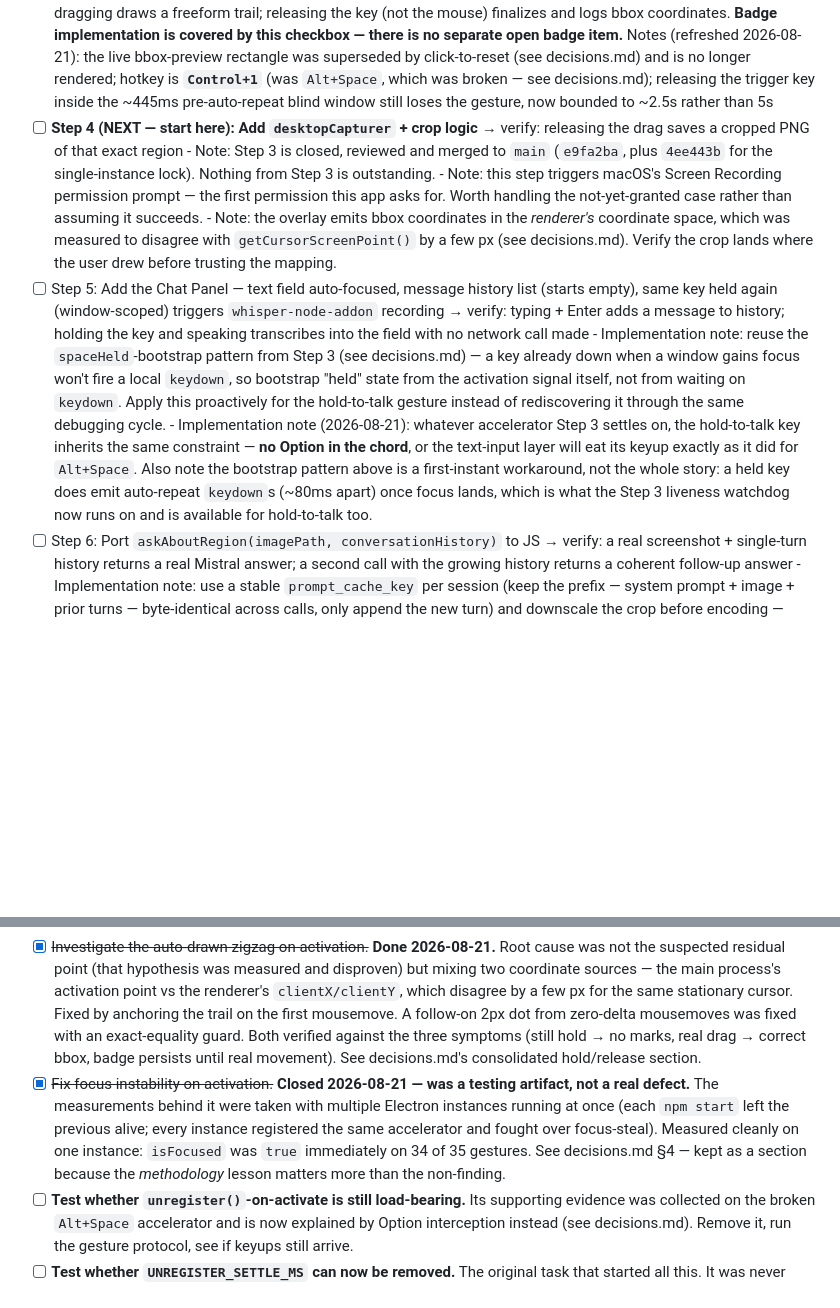
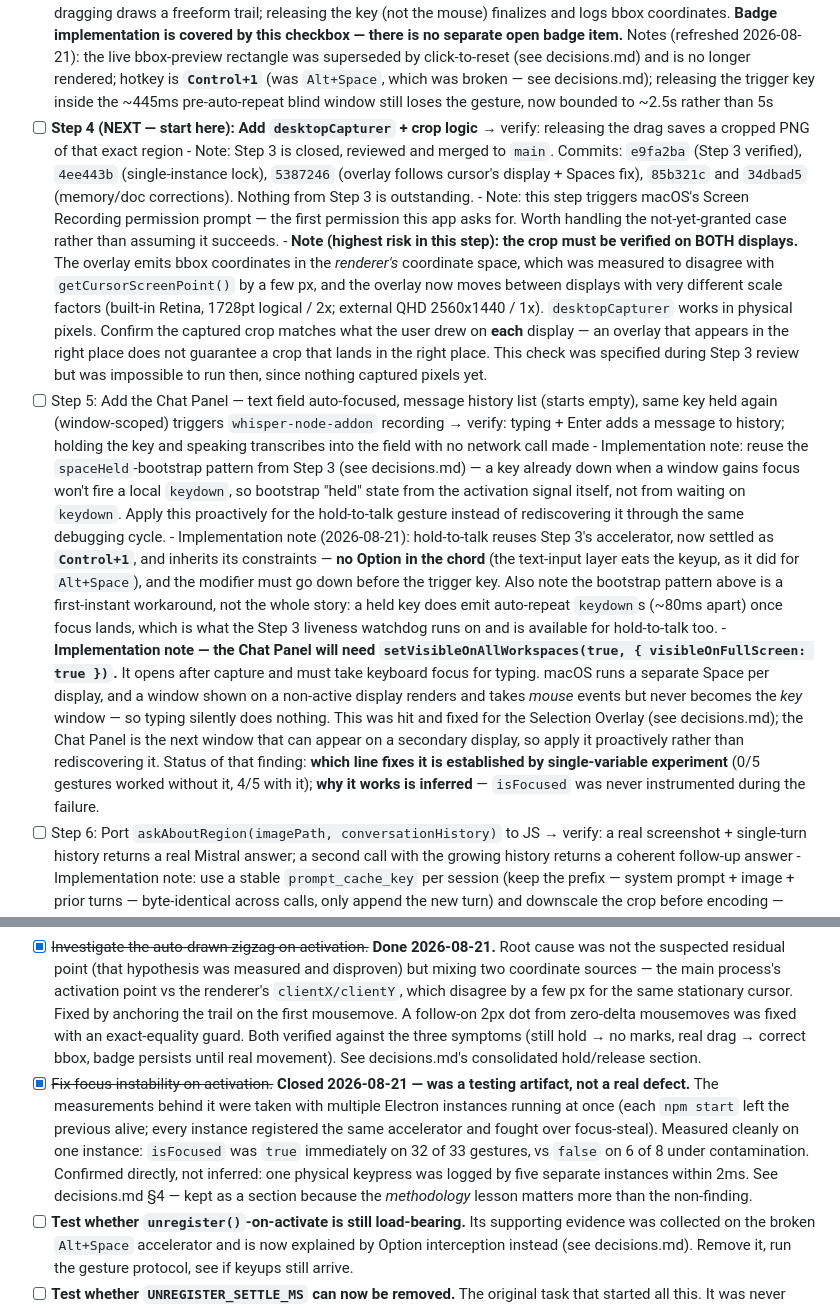
Before and after one commit to nickpham123/screen-region-agent, a Markdown page: .claude/memory/todo.md, 2 parts joined by grey strips. GitHub-like rendering; blank space fills up the shorter version.

Commit message:
Make memory files self-contained for a cold Step 4 session
Step 4 will be started in a fresh session that reads these files without any
of this thread's context, so several references that were clear in-thread
were not clear on their own:

- Step 4's note listed only two of the five Step 3 commits.
- The crop-verification note now states plainly why it is the highest-risk
  part of Step 4: the overlay moves between displays with different scale
  factors, desktopCapturer works in physical pixels, and this codebase has a
  measured main-process/renderer coordinate discrepancy. An overlay that
  appears in the right place does not guarantee a crop that lands in the
  right place. The check was specified during Step 3 review but could not be
  run then, since nothing captured pixels yet.
- A stale 34-of-35 figure was corrected to 32 of 33.
- Step 5's note still said "whatever accelerator Step 3 settles on"; it is
  settled as Control+1.
- Added a Step 5 note that the Chat Panel needs setVisibleOnAllWorkspaces
  for the same reason the overlay did, with the finding's epistemic status
  attached: which line fixes it is established by single-variable
  experiment, why it works is inferred.

Also clarifies in decisions.md that the Spaces fix is a second, separate
change from the display-following fix despite sharing commit 5387246, and
records the isolating experiment that rules out setBounds fixing it as a
side effect.

Co-Authored-By: Claude Opus 5 <noreply@anthropic.com>
Claude-Session: https://claude.ai/code/session_017YnuZxjiBrkGS1K2H9rPXJ

```diff
--- a/.claude/memory/todo.md
+++ b/.claude/memory/todo.md
@@ -8,12 +8,13 @@ Concrete next actions, not aspirational plans (those live in `implementation_pla
 - [x] Step 2: Add `globalShortcut` hotkey press listener + immediate focus-grab on the overlay window → verify: pressing the key while any app is focused brings up a (blank for now) overlay that has keyboard focus
 - [x] Step 3: Add window-scoped keyup detection on the overlay + mouse drag-to-select while the key is held, plus a "ready to select" badge on activation → verified: badge shows on activation **and persists until genuine movement**; dragging draws a freeform trail; releasing the key (not the mouse) finalizes and logs bbox coordinates. **Badge implementation is covered by this checkbox — there is no separate open badge item.** Notes (refreshed 2026-08-21): the live bbox-preview rectangle was superseded by click-to-reset (see decisions.md) and is no longer rendered; hotkey is **`Control+1`** (was `Alt+Space`, which was broken — see decisions.md); releasing the trigger key inside the ~445ms pre-auto-repeat blind window still loses the gesture, now bounded to ~2.5s rather than 5s
 - [ ] **Step 4 (NEXT — start here): Add `desktopCapturer` + crop logic** → verify: releasing the drag saves a cropped PNG of that exact region
-      - Note: Step 3 is closed, reviewed and merged to `main` (`e9fa2ba`, plus `4ee443b` for the single-instance lock). Nothing from Step 3 is outstanding.
+      - Note: Step 3 is closed, reviewed and merged to `main`. Commits: `e9fa2ba` (Step 3 verified), `4ee443b` (single-instance lock), `5387246` (overlay follows cursor's display + Spaces fix), `85b321c` and `34dbad5` (memory/doc corrections). Nothing from Step 3 is outstanding.
       - Note: this step triggers macOS's Screen Recording permission prompt — the first permission this app asks for. Worth handling the not-yet-granted case rather than assuming it succeeds.
-      - Note: the overlay emits bbox coordinates in the *renderer's* coordinate space, which was measured to disagree with `getCursorScreenPoint()` by a few px (see decisions.md). Verify the crop lands where the user drew before trusting the mapping.
+      - **Note (highest risk in this step): the crop must be verified on BOTH displays.** The overlay emits bbox coordinates in the *renderer's* coordinate space, which was measured to disagree with `getCursorScreenPoint()` by a few px, and the overlay now moves between displays with very different scale factors (built-in Retina, 1728pt logical / 2x; external QHD 2560x1440 / 1x). `desktopCapturer` works in physical pixels. Confirm the captured crop matches what the user drew on **each** display — an overlay that appears in the right place does not guarantee a crop that lands in the right place. This check was specified during Step 3 review but was impossible to run then, since nothing captured pixels yet.
 - [ ] Step 5: Add the Chat Panel — text field auto-focused, message history list (starts empty), same key held again (window-scoped) triggers `whisper-node-addon` recording → verify: typing + Enter adds a message to history; holding the key and speaking transcribes into the field with no network call made
       - Implementation note: reuse the `spaceHeld`-bootstrap pattern from Step 3 (see decisions.md) — a key already down when a window gains focus won't fire a local `keydown`, so bootstrap "held" state from the activation signal itself, not from waiting on `keydown`. Apply this proactively for the hold-to-talk gesture instead of rediscovering it through the same debugging cycle.
-      - Implementation note (2026-08-21): whatever accelerator Step 3 settles on, the hold-to-talk key inherits the same constraint — **no Option in the chord**, or the text-input layer will eat its keyup exactly as it did for `Alt+Space`. Also note the bootstrap pattern above is a first-instant workaround, not the whole story: a held key does emit auto-repeat `keydown`s (~80ms apart) once focus lands, which is what the Step 3 liveness watchdog now runs on and is available for hold-to-talk too.
+      - Implementation note (2026-08-21): hold-to-talk reuses Step 3's accelerator, now settled as **`Control+1`**, and inherits its constraints — **no Option in the chord** (the text-input layer eats the keyup, as it did for `Alt+Space`), and the modifier must go down before the trigger key. Also note the bootstrap pattern above is a first-instant workaround, not the whole story: a held key does emit auto-repeat `keydown`s (~80ms apart) once focus lands, which is what the Step 3 liveness watchdog runs on and is available for hold-to-talk too.
+      - **Implementation note — the Chat Panel will need `setVisibleOnAllWorkspaces(true, { visibleOnFullScreen: true })`.** It opens after capture and must take keyboard focus for typing. macOS runs a separate Space per display, and a window shown on a non-active display renders and takes *mouse* events but never becomes the *key* window — so typing silently does nothing. This was hit and fixed for the Selection Overlay (see decisions.md); the Chat Panel is the next window that can appear on a secondary display, so apply it proactively rather than rediscovering it. Status of that finding: **which line fixes it is established by single-variable experiment** (0/5 gestures worked without it, 4/5 with it); **why it works is inferred** — `isFocused` was never instrumented during the failure.
 - [ ] Step 6: Port `askAboutRegion(imagePath, conversationHistory)` to JS → verify: a real screenshot + single-turn history returns a real Mistral answer; a second call with the growing history returns a coherent follow-up answer
       - Implementation note: use a stable `prompt_cache_key` per session (keep the prefix — system prompt + image + prior turns — byte-identical across calls, only append the new turn) and downscale the crop before encoding — both cut token cost without limiting conversation length (see system_design_plan.md §3.5)
       - Implementation note: send a downscaled full-screenshot thumbnail alongside the crop on every call, plus a `requestFullScreenshot()` tool the model can invoke for full-resolution context when the thumbnail isn't enough (hybrid approach, see system_design_plan.md §3.5)
@@ -38,7 +39,7 @@ Concrete next actions, not aspirational plans (those live in `implementation_pla
 - [x] ~~Pick a 2-key, non-Option replacement accelerator.~~ **Done 2026-08-21 — `Control+1`**, after testing seven candidates hands-on. 11/11 activations, zero failures. See decisions.md for why each alternative was rejected and why registration success proves nothing.
 - [ ] **Investigate "sometimes the hotkey needs a harder press"** — *probably already explained*: macOS requires the modifier down before the trigger key, so simultaneous presses often don't match. Confirm this fully accounts for it during normal use before closing.
 - [x] ~~Investigate the auto-drawn zigzag on activation.~~ **Done 2026-08-21.** Root cause was not the suspected residual point (that hypothesis was measured and disproven) but mixing two coordinate sources — the main process's activation point vs the renderer's `clientX/clientY`, which disagree by a few px for the same stationary cursor. Fixed by anchoring the trail on the first mousemove. A follow-on 2px dot from zero-delta mousemoves was fixed with an exact-equality guard. Both verified against the three symptoms (still hold → no marks, real drag → correct bbox, badge persists until real movement). See decisions.md's consolidated hold/release section.
-- [x] ~~Fix focus instability on activation.~~ **Closed 2026-08-21 — was a testing artifact, not a real defect.** The measurements behind it were taken with multiple Electron instances running at once (each `npm start` left the previous alive; every instance registered the same accelerator and fought over focus-steal). Measured cleanly on one instance: `isFocused` was `true` immediately on 34 of 35 gestures. See decisions.md §4 — kept as a section because the *methodology* lesson matters more than the non-finding.
+- [x] ~~Fix focus instability on activation.~~ **Closed 2026-08-21 — was a testing artifact, not a real defect.** The measurements behind it were taken with multiple Electron instances running at once (each `npm start` left the previous alive; every instance registered the same accelerator and fought over focus-steal). Measured cleanly on one instance: `isFocused` was `true` immediately on 32 of 33 gestures, vs `false` on 6 of 8 under contamination. Confirmed directly, not inferred: one physical keypress was logged by five separate instances within 2ms. See decisions.md §4 — kept as a section because the *methodology* lesson matters more than the non-finding.
 - [ ] **Test whether `unregister()`-on-activate is still load-bearing.** Its supporting evidence was collected on the broken `Alt+Space` accelerator and is now explained by Option interception instead (see decisions.md). Remove it, run the gesture protocol, see if keyups still arrive.
 - [ ] **Test whether `UNREGISTER_SETTLE_MS` can now be removed.** The original task that started all this. It was never justified — its stated rationale (fixing quick taps) is disproven — but removing it stayed unverifiable while nothing worked. There's finally a passing baseline to test against. Do this *after* the accelerator is settled, one variable at a time.
 - [ ] **Decide accelerator configurability.** Three hardcoded accelerators in three iterations, each replaced for a reason the prior round's checks couldn't catch. Evidence now favours making it user-configurable over hunting for a better constant — see decisions.md.
```
Also changed, not shown: .claude/memory/decisions.md (+1 -1 lines).
